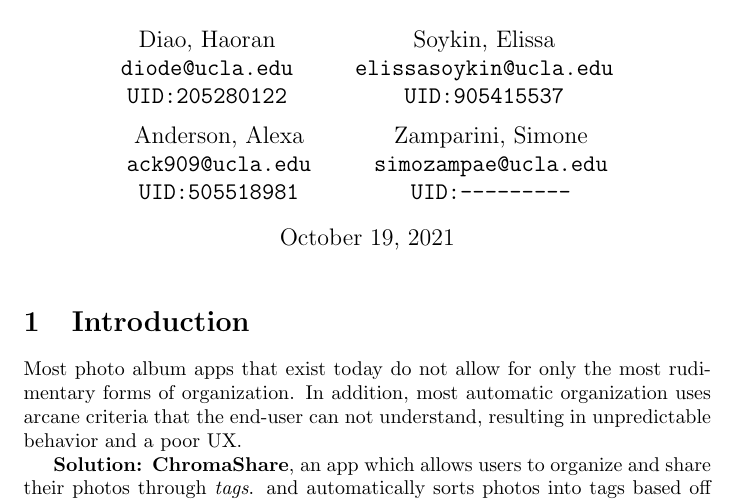
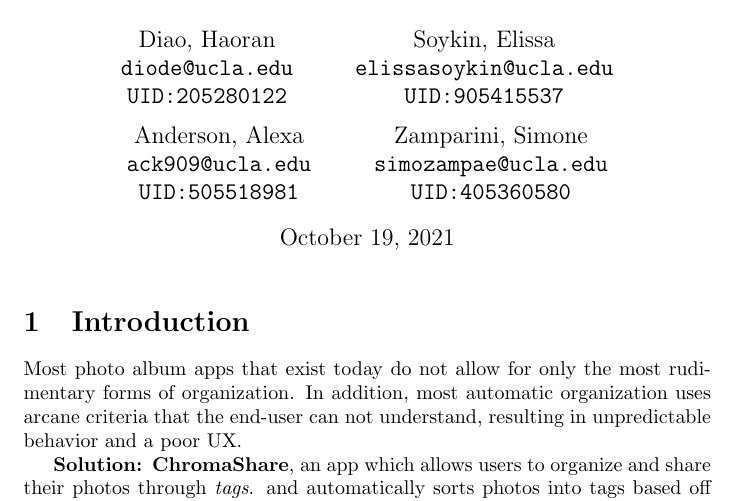
Before and after one commit to haoransdiao/cs35l-g, a LaTeX document (proposal.tex): part of page 1 of 2, cut so that both start at the same text. Compiled offline with pdfLaTeX.

Commit message:
added Simone's UID

```diff
--- a/proposal.tex
+++ b/proposal.tex
@@ -7,7 +7,7 @@
 	\and
 	Anderson, Alexa\\ \texttt{ack909@ucla.edu}\\ \texttt{UID:505518981}
 	\and
-	Zamparini, Simone\\ \texttt{simozampae@ucla.edu}\\ \texttt{UID:---------}
+	Zamparini, Simone\\ \texttt{simozampae@ucla.edu}\\ \texttt{UID:405360580}
 }
 \begin{document}
 \maketitle
```
Also changed, not shown: proposal.pdf.
